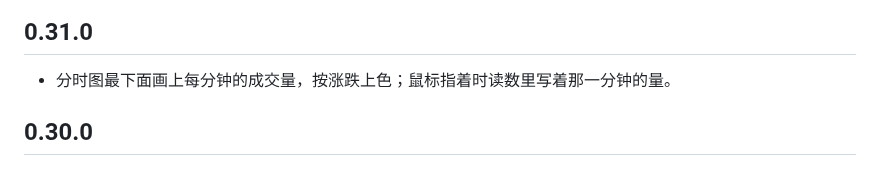
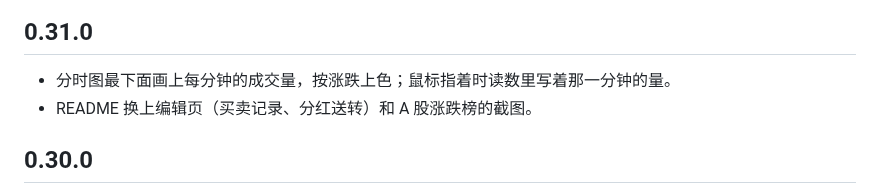
Before and after one commit to whrss9527/stox, a Markdown page: CHANGELOG.md, the part around the change. GitHub-like rendering.

```diff
--- a/CHANGELOG.md
+++ b/CHANGELOG.md
@@ -5,6 +5,7 @@
 ## 0.31.0
 
 - 分时图最下面画上每分钟的成交量，按涨跌上色；鼠标指着时读数里写着那一分钟的量。
+- README 换上编辑页（买卖记录、分红送转）和 A 股涨跌榜的截图。
 
 ## 0.30.0
 
```
Also changed, not shown: README.md (+5 -1 lines), docs/images/editor.jpg (added), docs/images/rank.jpg (added).
